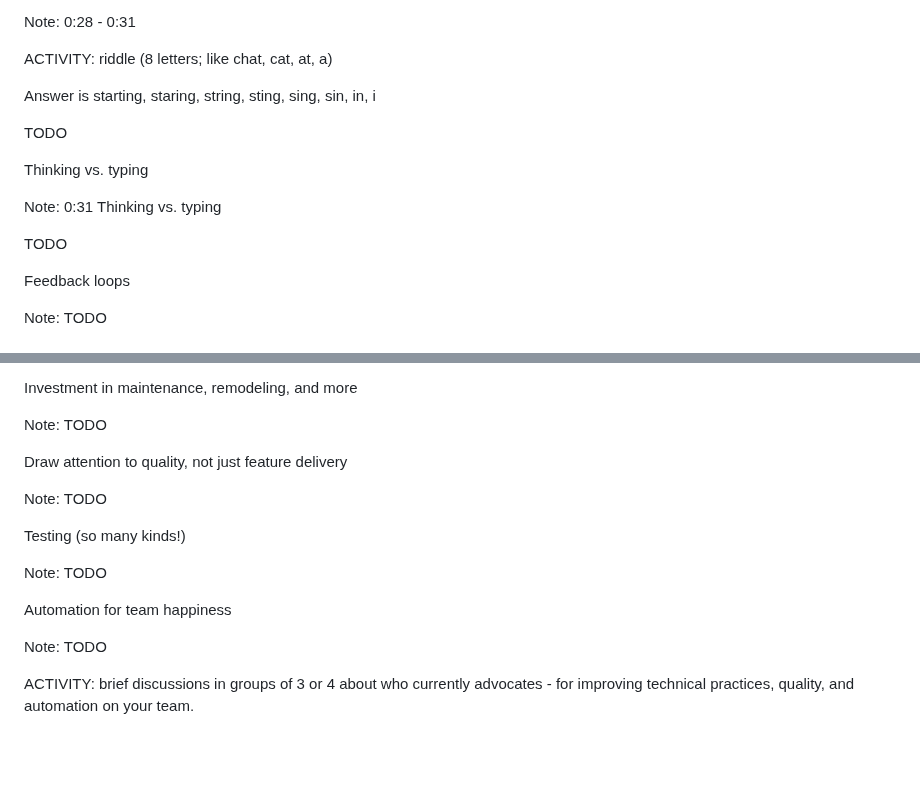
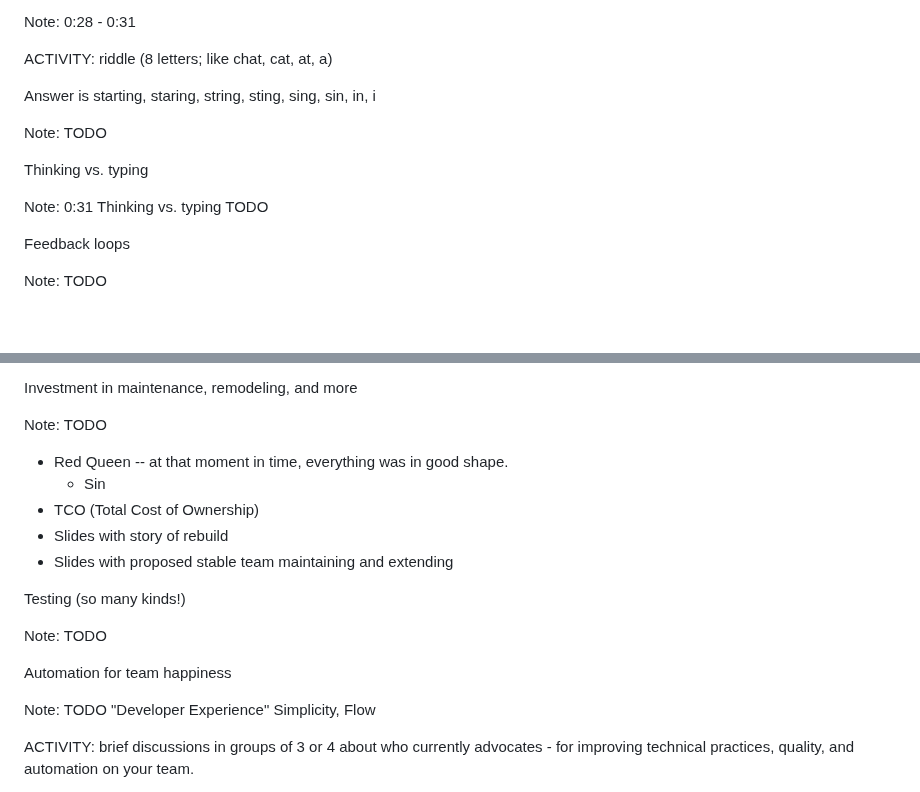
Before and after one commit to DaneWeber/presentations, a Markdown page: TheUndercoverScrumMasterReturns/TheUndercoverScrumMasterReturns.md, 2 parts joined by grey strips. GitHub-like rendering; blank space fills up the shorter version.

```diff
--- a/TheUndercoverScrumMasterReturns/TheUndercoverScrumMasterReturns.md
+++ b/TheUndercoverScrumMasterReturns/TheUndercoverScrumMasterReturns.md
@@ -200,14 +200,13 @@ ACTIVITY: riddle (8 letters; like chat, cat, at, a)
 
 Answer is starting, staring, string, sting, sing, sin, in, i
 
+Note:
 TODO
-
 
 
 Thinking vs. typing
 
 Note: 0:31 Thinking vs. typing
-
 TODO
 
 
@@ -292,11 +368,11 @@ Note: TODO
 Investment in maintenance, remodeling, and more
 
 Note: TODO
-
-
-Draw attention to quality, not just feature delivery
-
-Note: TODO
+* Red Queen -- at that moment in time, everything was in good shape.
+  * Sin
+* TCO (Total Cost of Ownership)
+* Slides with story of rebuild
+* Slides with proposed stable team maintaining and extending
 
 
 Testing (so many kinds!)
@@ -307,6 +383,9 @@ Note: TODO
 Automation for team happiness
 
 Note: TODO
+"Developer Experience"
+Simplicity, Flow
+
 
 
 ACTIVITY: brief discussions in groups of 3 or 4 about who currently advocates - for improving technical practices, quality, and automation on your team.
```
Also changed, not shown: other parts of TheUndercoverScrumMasterReturns/TheUndercoverScrumMasterReturns.md (+77 -0 lines).
